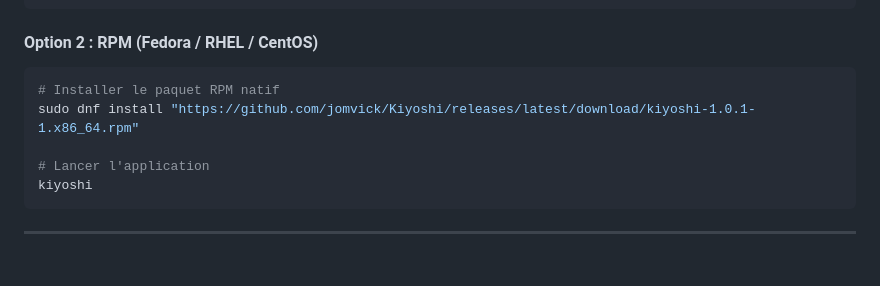
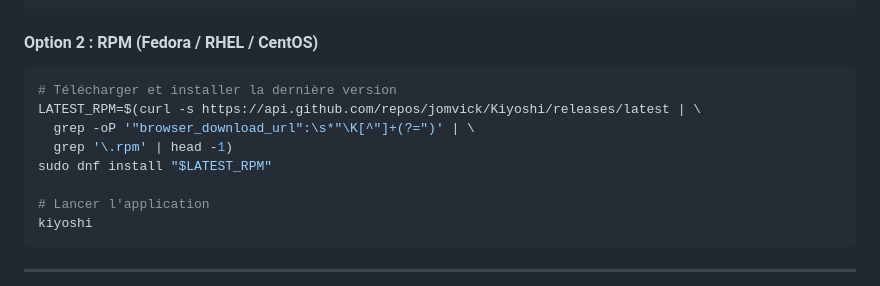
Before and after one commit to jomvick/Kiyoshi, a Markdown page: README.md, the part around the change. Rendered like a GitHub page; blank space fills up the shorter version.

Commit message:
docs: dynamic RPM download URL in README (fix 404 version mismatch)

````diff
--- a/README.md
+++ b/README.md
@@ -147,8 +147,11 @@ chmod +x Kiyoshi.AppImage
 
 #### Option 2 : RPM (Fedora / RHEL / CentOS)
 ```bash
-# Installer le paquet RPM natif
-sudo dnf install "https://github.com/jomvick/Kiyoshi/releases/latest/download/kiyoshi-1.0.1-1.x86_64.rpm"
+# Télécharger et installer la dernière version
+LATEST_RPM=$(curl -s https://api.github.com/repos/jomvick/Kiyoshi/releases/latest | \
+  grep -oP '"browser_download_url":\s*"\K[^"]+(?=")' | \
+  grep '\.rpm' | head -1)
+sudo dnf install "$LATEST_RPM"
 
 # Lancer l'application
 kiyoshi
````
